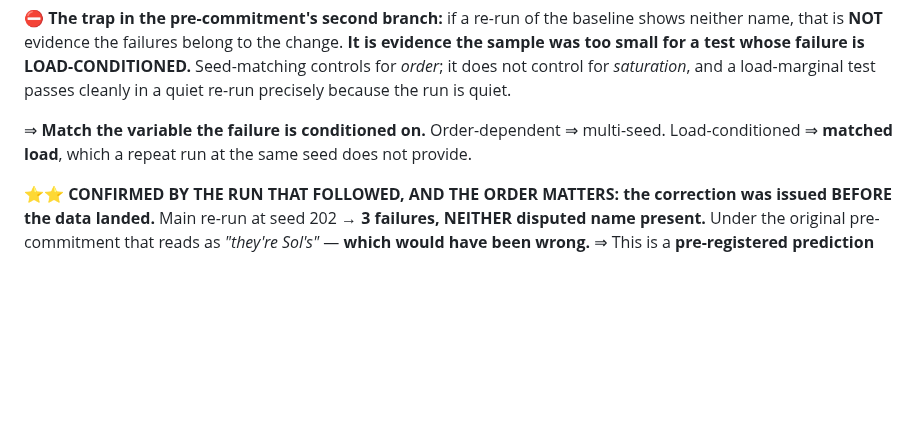
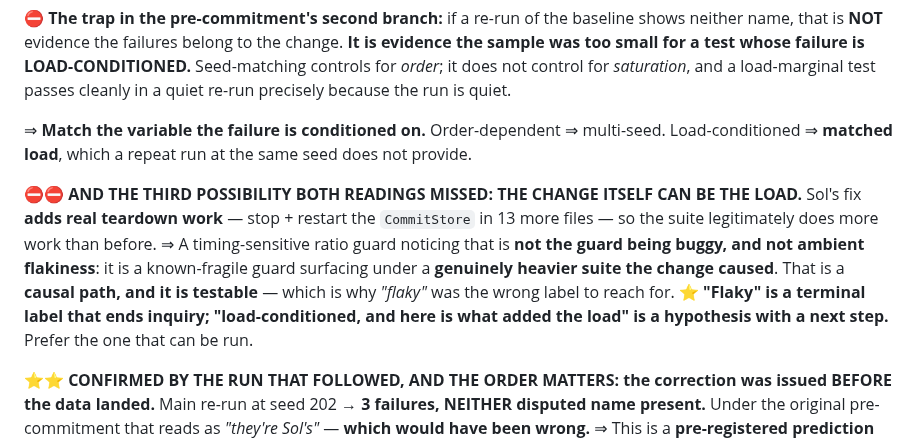
Before and after one commit to jes5199/boss-clod, a Markdown page: LESSONS.md, the part around the change. GitHub-like rendering; blank space fills up the shorter version.

Commit message:
docs(lessons): the change itself can be the load
Sol's fix adds real teardown work -- stop + restart CommitStore in 13 more
files -- so the suite legitimately does more work than before. A timing-
sensitive ratio guard noticing that is neither the guard being buggy nor
ambient flakiness: it is a known-fragile guard surfacing under a genuinely
heavier suite the change caused. That is a causal path and it is testable.

'Flaky' is a terminal label that ends inquiry; 'load-conditioned, and here is
what added the load' is a hypothesis with a next step.

Co-Authored-By: Claude Opus 5 <noreply@anthropic.com>

```diff
--- a/LESSONS.md
+++ b/LESSONS.md
@@ -357,6 +357,15 @@ a quiet re-run precisely because the run is quiet.
 ⇒ **Match the variable the failure is conditioned on.** Order-dependent ⇒ multi-seed.
 Load-conditioned ⇒ **matched load**, which a repeat run at the same seed does not provide.
 
+⛔⛔ **AND THE THIRD POSSIBILITY BOTH READINGS MISSED: THE CHANGE ITSELF CAN BE THE LOAD.**
+Sol's fix **adds real teardown work** — stop + restart the `CommitStore` in 13 more files — so
+the suite legitimately does more work than before. ⇒ A timing-sensitive ratio guard noticing
+that is **not the guard being buggy, and not ambient flakiness**: it is a known-fragile guard
+surfacing under a **genuinely heavier suite the change caused**. That is a **causal path, and
+it is testable** — which is why *"flaky"* was the wrong label to reach for.
+⭐ **"Flaky" is a terminal label that ends inquiry; "load-conditioned, and here is what added
+the load" is a hypothesis with a next step.** Prefer the one that can be run.
+
 ⭐⭐ **CONFIRMED BY THE RUN THAT FOLLOWED, AND THE ORDER MATTERS: the correction was issued
 BEFORE the data landed.** Main re-run at seed 202 → **3 failures, NEITHER disputed name
 present.** Under the original pre-commitment that reads as *"they're Sol's"* — **which would
```
